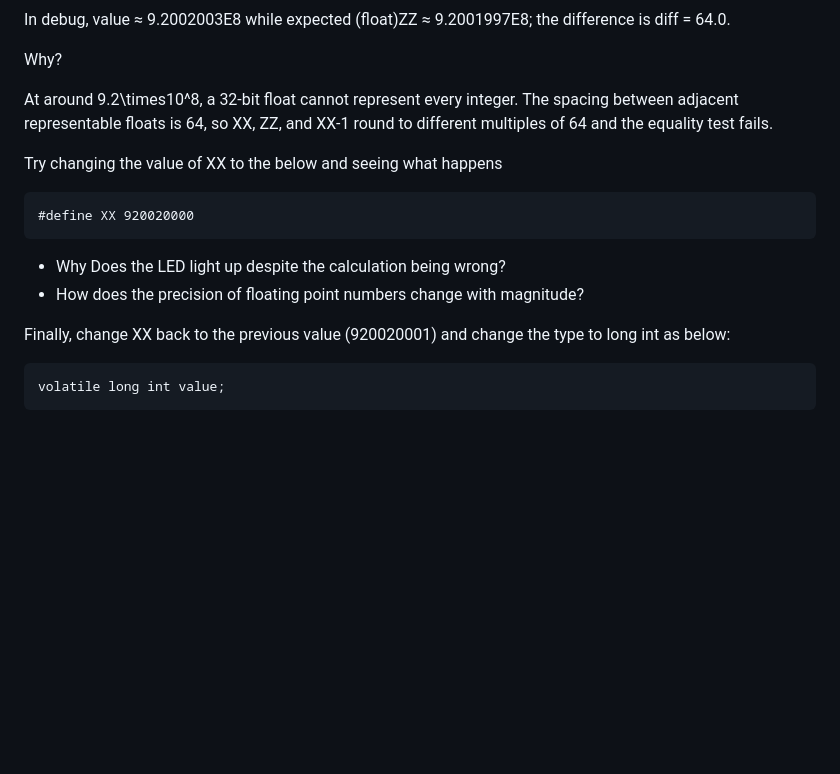
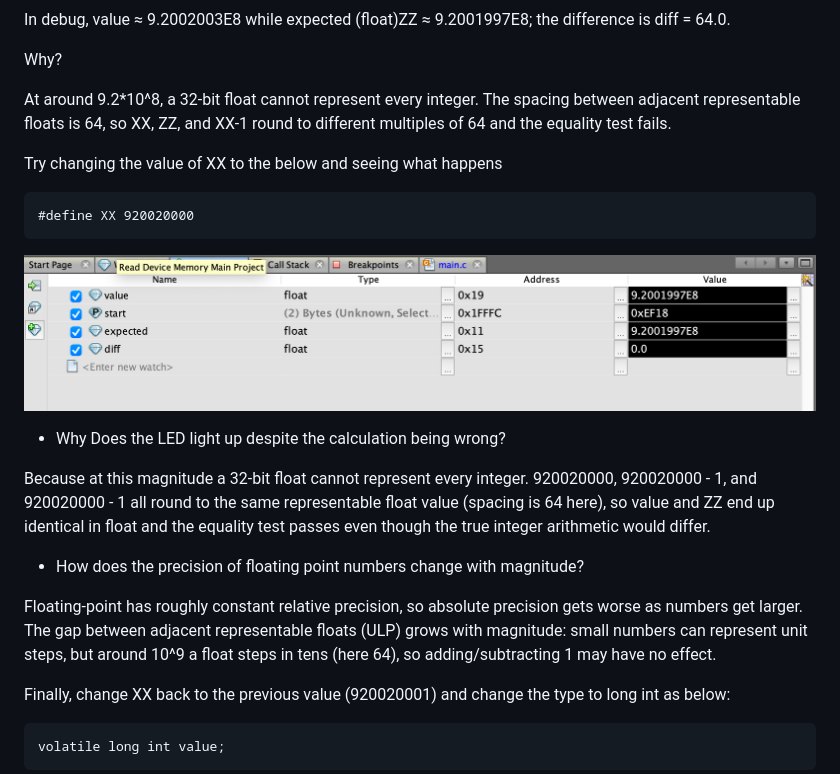
Before and after one commit to shengj1ang/READMEs, a Markdown page: README.md, the part around the change. Drawn GitHub-style; pictures changed too: images/P8.png (added); blank space fills up the shorter version.

Commit message:
Q3-2

```diff
--- a/README.md
+++ b/README.md
@@ -126,14 +126,23 @@ In debug, value ≈ 9.2002003E8 while expected (float)ZZ ≈ 9.2001997E8; the di
 
 Why?
 
-At around 9.2\times10^8, a 32-bit float cannot represent every integer. The spacing between adjacent representable floats is 64, so XX, ZZ, and XX-1 round to different multiples of 64 and the equality test fails.
+At around 9.2*10^8, a 32-bit float cannot represent every integer. The spacing between adjacent representable floats is 64, so XX, ZZ, and XX-1 round to different multiples of 64 and the equality test fails.
 
 Try changing the value of XX to the below and seeing what happens
 
     #define XX 920020000
 
+
+![P8](https://raw.githubusercontent.com/shengj1ang/READMEs/refs/heads/ECM-labx/images/P8.png)
+
 - Why Does the LED light up despite the calculation being wrong?
+
+Because at this magnitude a 32-bit float cannot represent every integer. 920020000, 920020000 - 1, and 920020000 - 1 all round to the same representable float value (spacing is 64 here), so value and ZZ end up identical in float and the equality test passes even though the true integer arithmetic would differ.
+
+
 - How does the precision of floating point numbers change with magnitude?
+
+Floating-point has roughly constant relative precision, so absolute precision gets worse as numbers get larger. The gap between adjacent representable floats (ULP) grows with magnitude: small numbers can represent unit steps, but around 10^9 a float steps in tens (here 64), so adding/subtracting 1 may have no effect.
 
 Finally, change XX back to the previous value (920020001) and change the type to long int as below:
 
```
